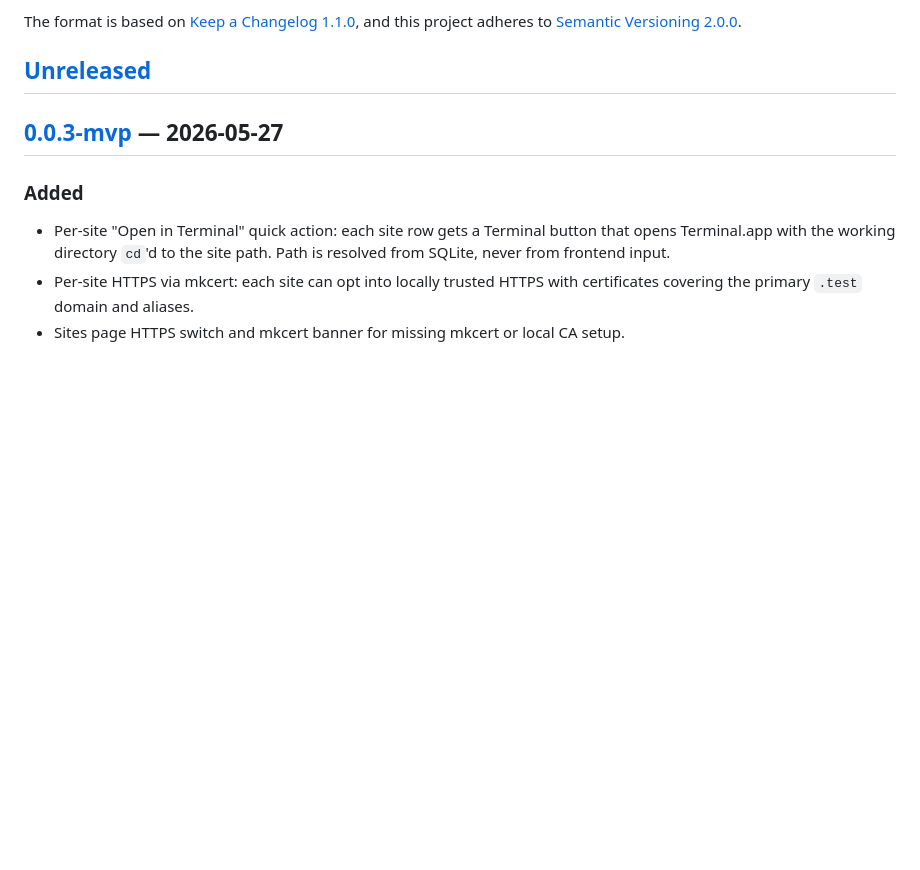
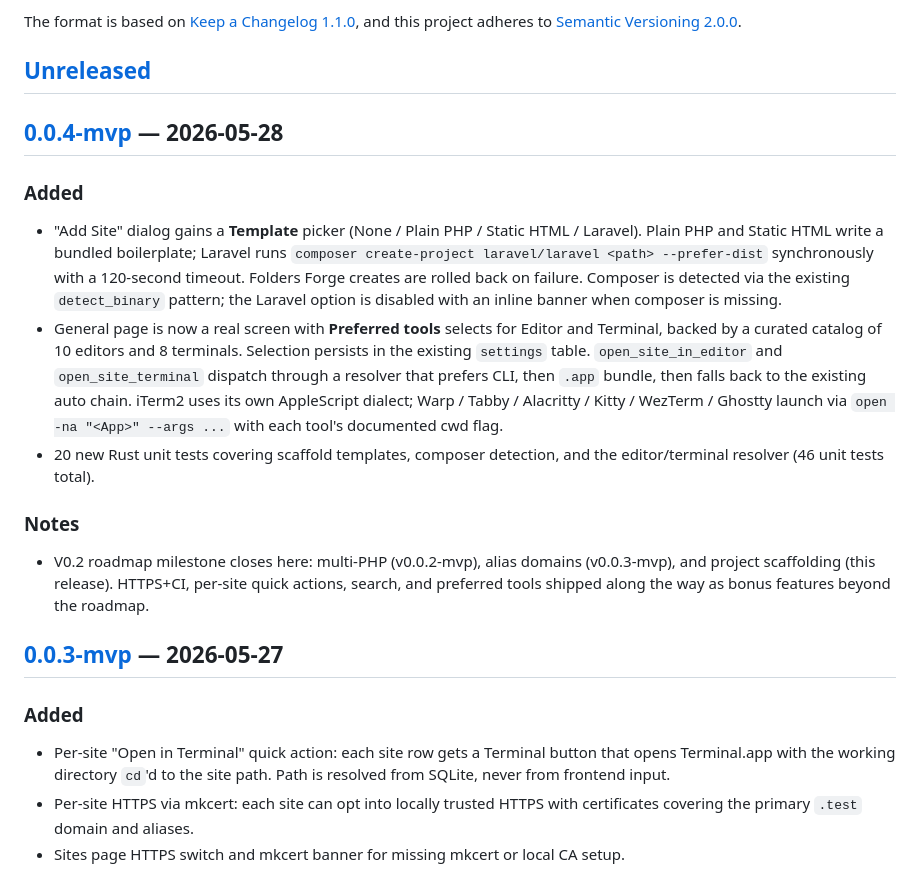
Before and after one commit to Delify-Solutions/forge, a Markdown page: CHANGELOG.md, the part around one of its changes. Drawn GitHub-style; blank space fills up the shorter version.

Commit message:
docs(changelog): cut 0.0.4-mvp

```diff
--- a/CHANGELOG.md
+++ b/CHANGELOG.md
@@ -6,6 +6,16 @@ The format is based on [Keep a Changelog 1.1.0](https://keepachangelog.com/en/1.
 and this project adheres to [Semantic Versioning 2.0.0](https://semver.org/spec/v2.0.0.html).
 
 ## [Unreleased]
+
+## [0.0.4-mvp] — 2026-05-28
+
+### Added
+- "Add Site" dialog gains a **Template** picker (None / Plain PHP / Static HTML / Laravel). Plain PHP and Static HTML write a bundled boilerplate; Laravel runs `composer create-project laravel/laravel <path> --prefer-dist` synchronously with a 120-second timeout. Folders Forge creates are rolled back on failure. Composer is detected via the existing `detect_binary` pattern; the Laravel option is disabled with an inline banner when composer is missing.
+- General page is now a real screen with **Preferred tools** selects for Editor and Terminal, backed by a curated catalog of 10 editors and 8 terminals. Selection persists in the existing `settings` table. `open_site_in_editor` and `open_site_terminal` dispatch through a resolver that prefers CLI, then `.app` bundle, then falls back to the existing auto chain. iTerm2 uses its own AppleScript dialect; Warp / Tabby / Alacritty / Kitty / WezTerm / Ghostty launch via `open -na "<App>" --args ...` with each tool's documented cwd flag.
+- 20 new Rust unit tests covering scaffold templates, composer detection, and the editor/terminal resolver (46 unit tests total).
+
+### Notes
+- V0.2 roadmap milestone closes here: multi-PHP (v0.0.2-mvp), alias domains (v0.0.3-mvp), and project scaffolding (this release). HTTPS+CI, per-site quick actions, search, and preferred tools shipped along the way as bonus features beyond the roadmap.
 
 ## [0.0.3-mvp] — 2026-05-27
 
```
Also changed, not shown: other parts of CHANGELOG.md (+2 -1 lines).
